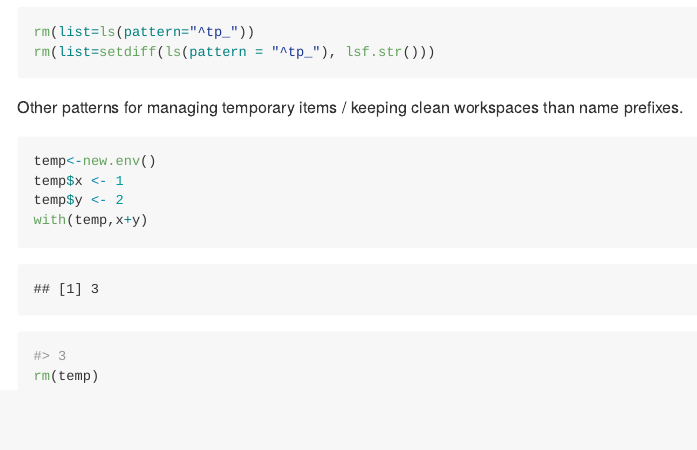
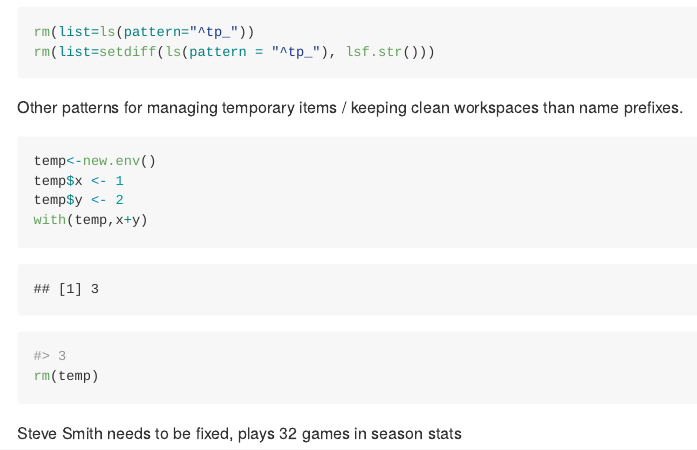
Before and after one commit to natedlewis/nfl_data, an R Markdown document (README.Rmd): the page in a window 1100 px wide, from 1770 px down. Rendered offline with R 4.5, knitr and Pandoc, with nearby package versions; some code elsewhere in the file could not run offline.

Commit message:
steve smith

````diff
--- a/README.Rmd
+++ b/README.Rmd
@@ -68,3 +68,5 @@ with(temp,x+y)
 #> 3
 rm(temp)
 ```
+
+Steve Smith needs to be fixed, plays 32 games in season stats
````
